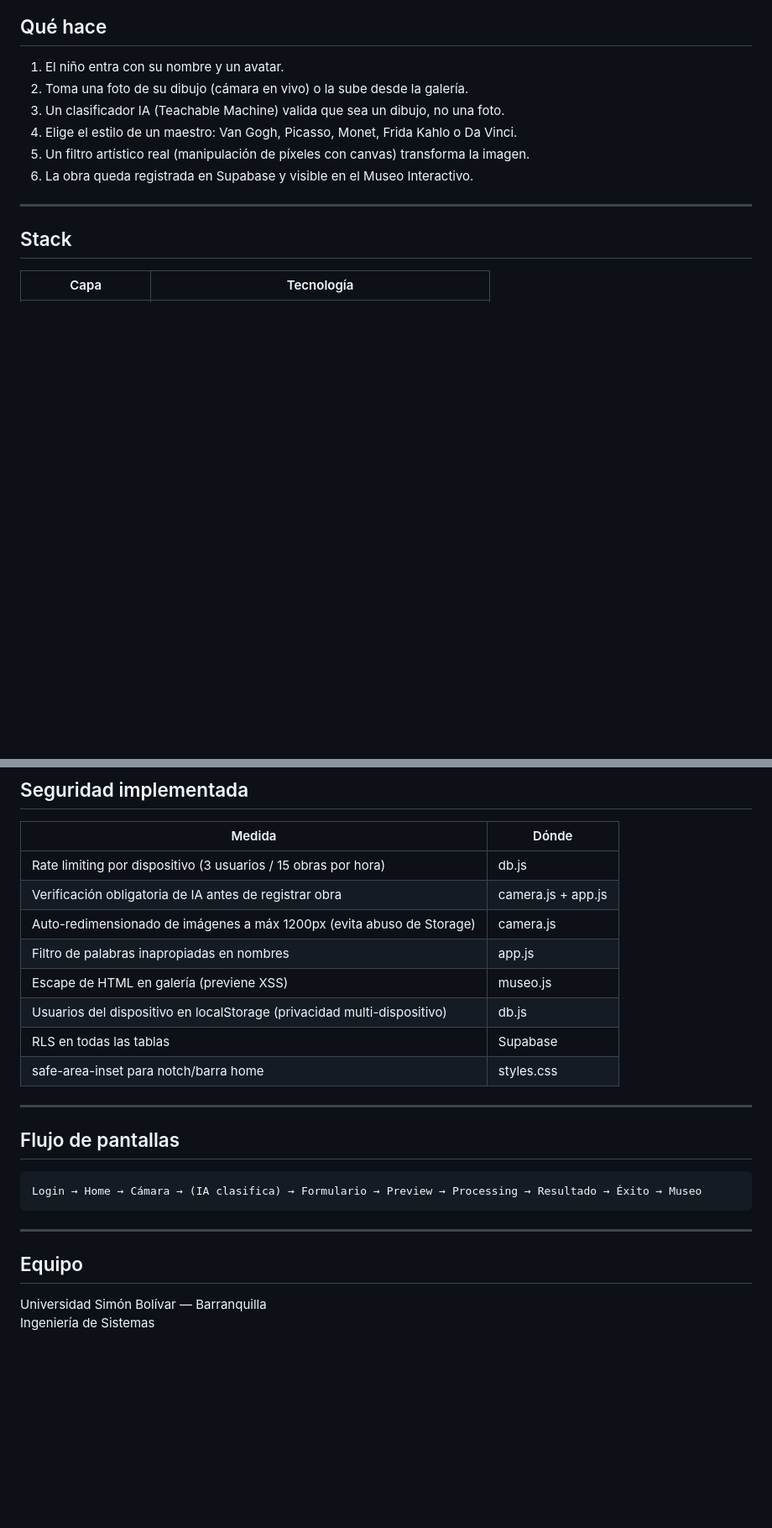
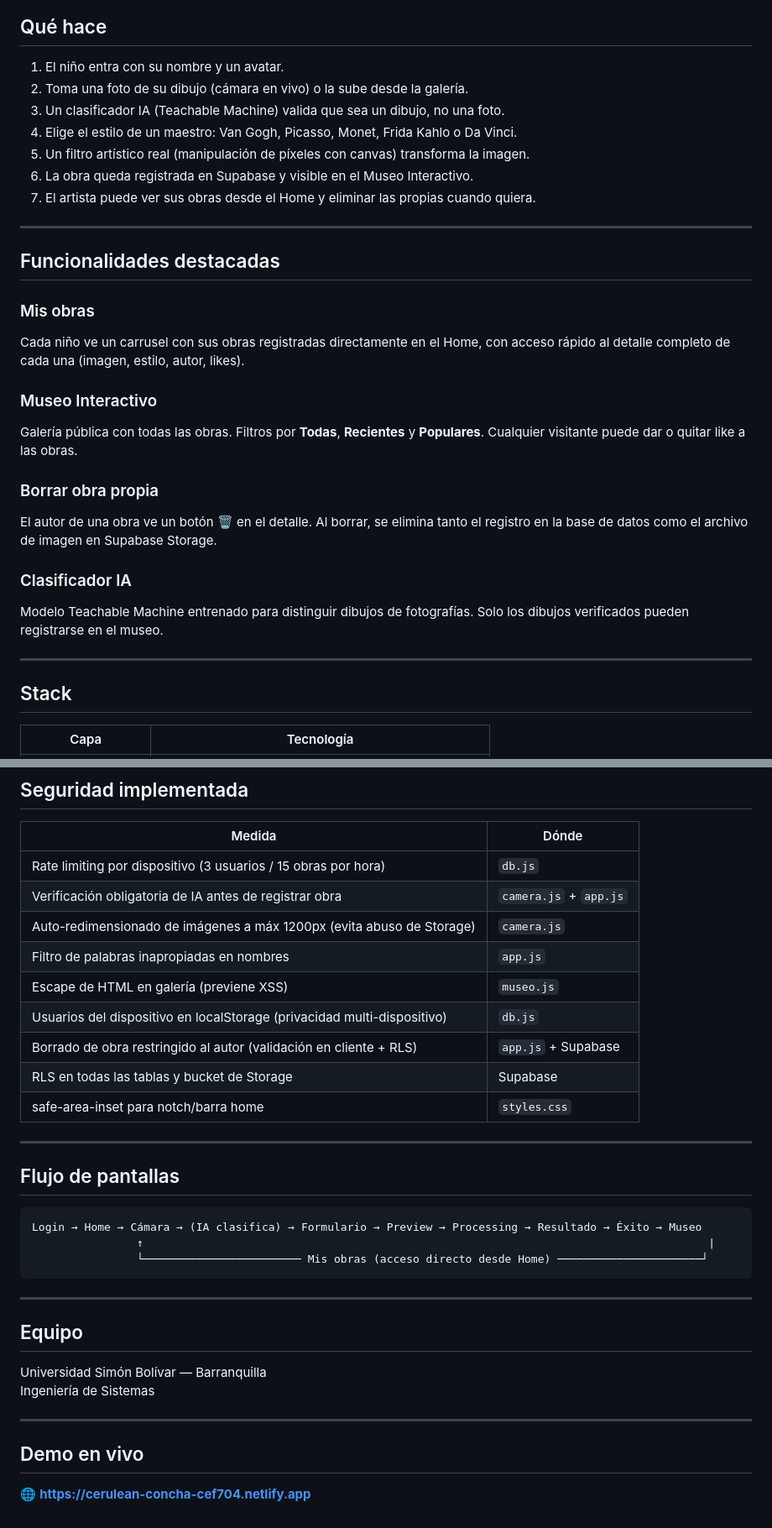
Before and after one commit to ayalaarmando984-coder/mambaq0.4, a Markdown page: README.md, 2 parts joined by grey strips. Shown at 84% size. Rendered like a GitHub page; blank space fills up the shorter version.

Commit message:
docs: actualiza README con funcionalidades y demo en vivo

````diff
--- a/README.md
+++ b/README.md
@@ -14,6 +14,23 @@ Proyecto académico — Universidad Simón Bolívar, Barranquilla (Ingeniería d
 4. Elige el estilo de un maestro: Van Gogh, Picasso, Monet, Frida Kahlo o Da Vinci.
 5. Un filtro artístico real (manipulación de píxeles con canvas) transforma la imagen.
 6. La obra queda registrada en Supabase y visible en el Museo Interactivo.
+7. El artista puede ver sus obras desde el Home y eliminar las propias cuando quiera.
+
+---
+
+## Funcionalidades destacadas
+
+### Mis obras
+Cada niño ve un carrusel con sus obras registradas directamente en el Home, con acceso rápido al detalle completo de cada una (imagen, estilo, autor, likes).
+
+### Museo Interactivo
+Galería pública con todas las obras. Filtros por **Todas**, **Recientes** y **Populares**. Cualquier visitante puede dar o quitar like a las obras.
+
+### Borrar obra propia
+El autor de una obra ve un botón 🗑️ en el detalle. Al borrar, se elimina tanto el registro en la base de datos como el archivo de imagen en Supabase Storage.
+
+### Clasificador IA
+Modelo Teachable Machine entrenado para distinguir dibujos de fotografías. Solo los dibujos verificados pueden registrarse en el museo.
 
 ---
 
@@ -132,14 +149,15 @@ netlify deploy --dir . --prod
 
 | Medida | Dónde |
 |---|---|
-| Rate limiting por dispositivo (3 usuarios / 15 obras por hora) | db.js |
-| Verificación obligatoria de IA antes de registrar obra | camera.js + app.js |
-| Auto-redimensionado de imágenes a máx 1200px (evita abuso de Storage) | camera.js |
-| Filtro de palabras inapropiadas en nombres | app.js |
-| Escape de HTML en galería (previene XSS) | museo.js |
-| Usuarios del dispositivo en localStorage (privacidad multi-dispositivo) | db.js |
-| RLS en todas las tablas | Supabase |
-| safe-area-inset para notch/barra home | styles.css |
+| Rate limiting por dispositivo (3 usuarios / 15 obras por hora) | `db.js` |
+| Verificación obligatoria de IA antes de registrar obra | `camera.js` + `app.js` |
+| Auto-redimensionado de imágenes a máx 1200px (evita abuso de Storage) | `camera.js` |
+| Filtro de palabras inapropiadas en nombres | `app.js` |
+| Escape de HTML en galería (previene XSS) | `museo.js` |
+| Usuarios del dispositivo en localStorage (privacidad multi-dispositivo) | `db.js` |
+| Borrado de obra restringido al autor (validación en cliente + RLS) | `app.js` + Supabase |
+| RLS en todas las tablas y bucket de Storage | Supabase |
+| safe-area-inset para notch/barra home | `styles.css` |
 
 ---
 
@@ -147,6 +165,8 @@ netlify deploy --dir . --prod
 
 ```
 Login → Home → Cámara → (IA clasifica) → Formulario → Preview → Processing → Resultado → Éxito → Museo
+                ↑                                                                                      |
+                └──────────────────────── Mis obras (acceso directo desde Home) ──────────────────────┘
 ```
 
 ---
@@ -155,3 +175,9 @@ Login → Home → Cámara → (IA clasifica) → Formulario → Preview → Pro
 
 Universidad Simón Bolívar — Barranquilla
 Ingeniería de Sistemas
+
+---
+
+## Demo en vivo
+
+🌐 **https://cerulean-concha-cef704.netlify.app**
````
